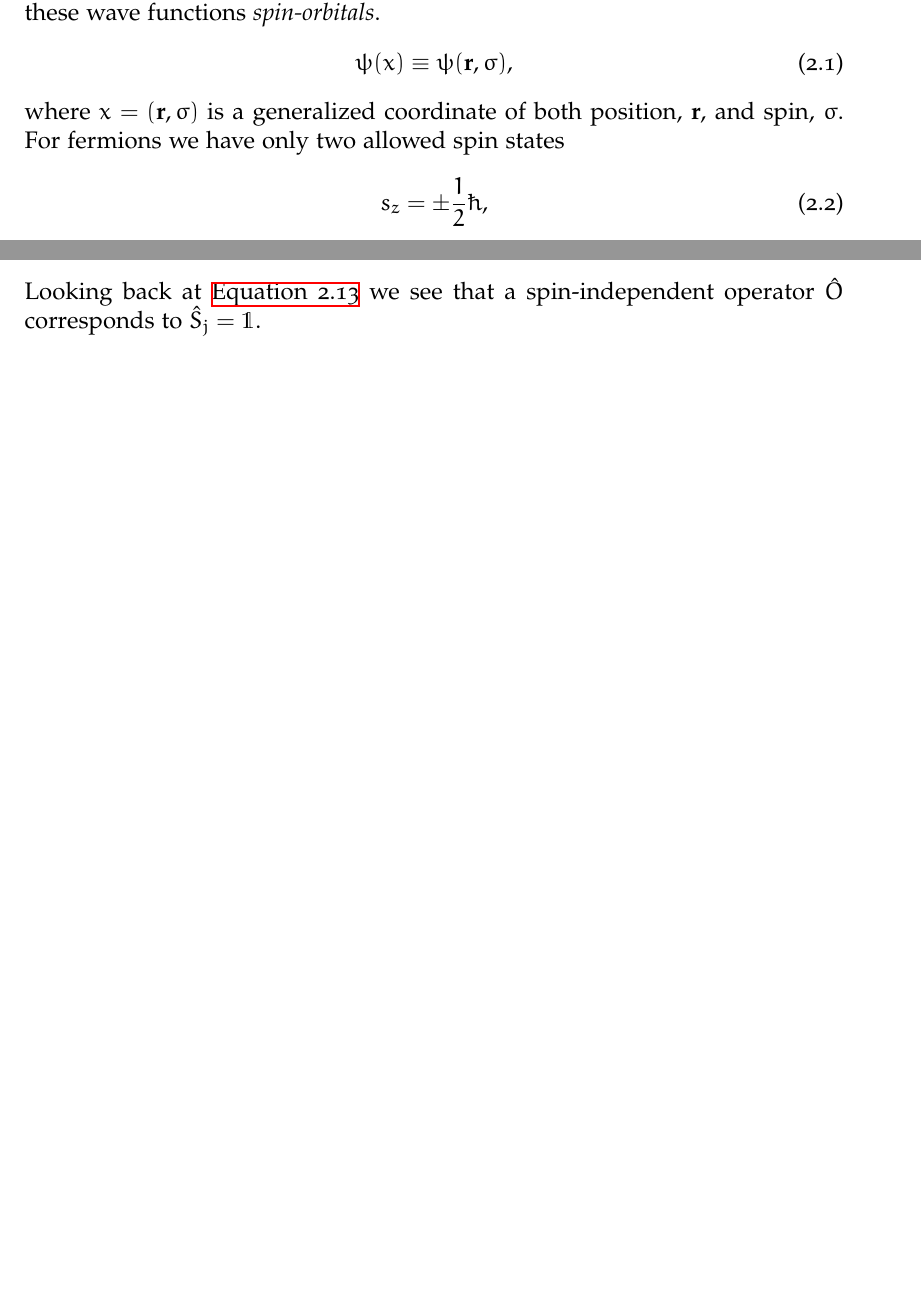
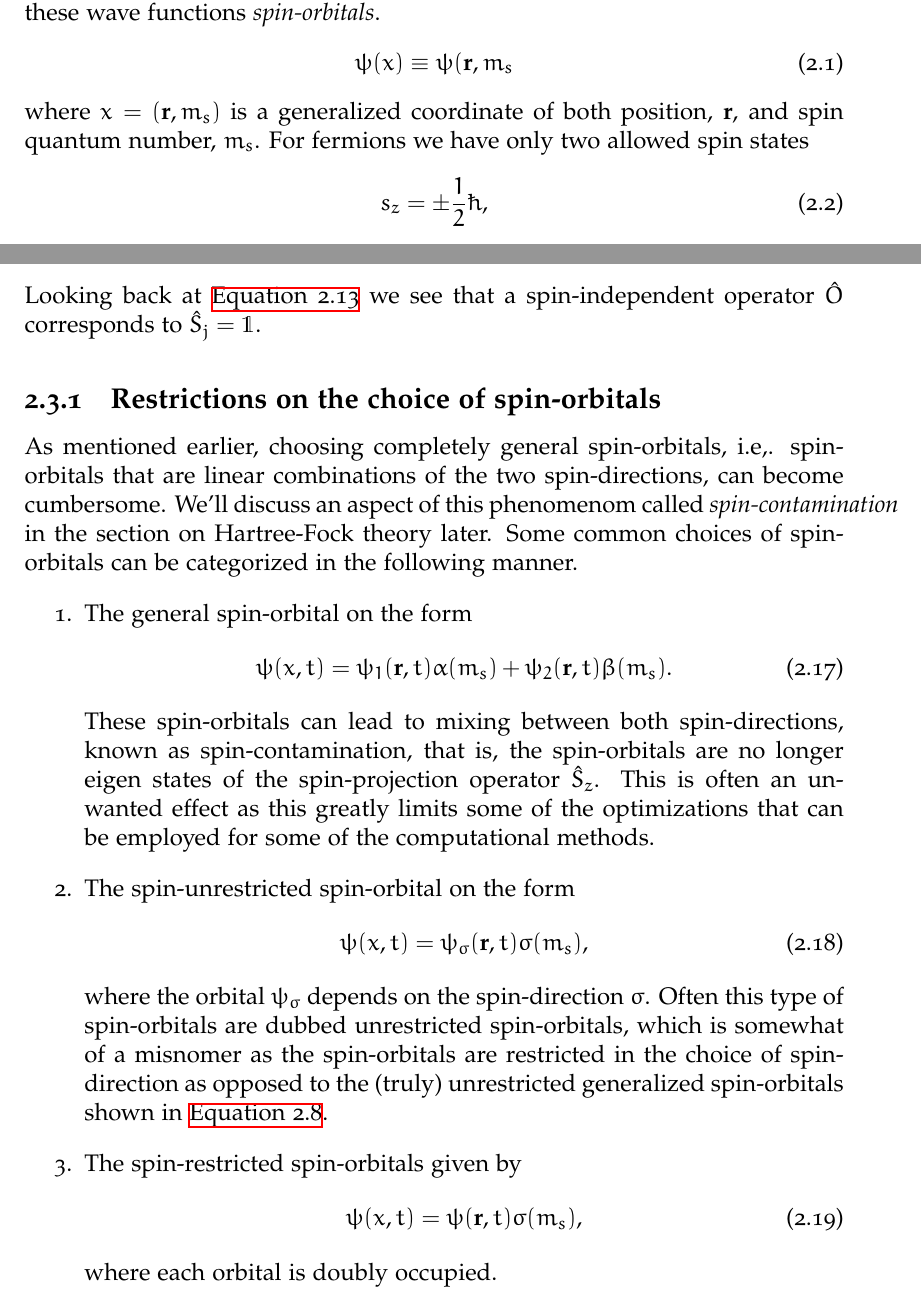
Before and after one commit to Schoyen/master-thesis, a LaTeX thesis (main.tex, which reads theory/quantum-mechanics/quantum-mechanics.tex): two parts of pages 20 and 22 of 93 before the commit and two parts of pages 20 and 22 of 95 after it, joined at a grey line, cut so that both start at the same text, the shorter picture padded with empty space. Compiled offline with XeLaTeX.

Commit message:
Discuss different types of spin-orbitals

```diff
--- a/theory/quantum-mechanics/quantum-mechanics.tex
+++ b/theory/quantum-mechanics/quantum-mechanics.tex
@@ -26,10 +26,10 @@
         spin.
         We call these wave functions \emph{spin-orbitals}.
         \begin{align}
-            \psi(x) \equiv \psi(\vf{r}, \sigma),
+            \psi(x) \equiv \psi(\vf{r}, m_s
         \end{align}
-        where $x = (\vf{r}, \sigma)$ is a generalized coordinate of both
-        position, $\vf{r}$, and spin, $\sigma$.
+        where $x = (\vf{r}, m_s)$ is a generalized coordinate of both
+        position, $\vf{r}$, and spin quantum number, $m_s$.
         For fermions we have only two allowed spin states
         \begin{align}
             s_z = \pm \half\hslash,
@@ -181,6 +176,51 @@
         \end{align}
         Looking back at \autoref{eq:example-spin-decoupling} we see that a
         spin-independent operator $\hat{O}$ corresponds to $\hat{S}_j = \1$.
+
+        \subsection{Restrictions on the choice of spin-orbitals}
+            As mentioned earlier, choosing completely general spin-orbitals,
+            i.e,. spin-orbitals that are linear combinations of the two
+            spin-directions, can become cumbersome.
+            We'll discuss an aspect of this phenomenom called
+            \emph{spin-contamination} in the section on Hartree-Fock theory
+            later.
+            % TODO: Discuss spin-contamination in relation to the completely
+            % unrestriced Hartree-Fock method.
+            Some common choices of spin-orbitals can be categorized in the
+            following manner.
+            \begin{enumerate}
+                \item The general spin-orbital on the form
+                    \begin{align}
+                        \psi(x, t)
+                        = \psi_1(\vf{r}, t) \alpha(m_s)
+                        + \psi_2(\vf{r}, t) \beta(m_s).
+                    \end{align}
+                    These spin-orbitals can lead to mixing between both
+                    spin-directions, known as spin-contamination, that is, the
+                    spin-orbitals are no longer eigen states of the
+                    spin-projection operator $\spinproj$.
+                    This is often an unwanted effect as this greatly limits some
+                    of the optimizations that can be employed for some of the
+                    computational methods.
+                \item The spin-unrestricted spin-orbital on the form
+                    \begin{align}
+                        \psi(x, t)
+                        = \psi_{\sigma}(\vf{r}, t) \sigma(m_s),
+                    \end{align}
+                    where the orbital $\psi_{\sigma}$ depends on the
+                    spin-direction $\sigma$.
+                    Often this type of spin-orbitals are dubbed unrestricted
+                    spin-orbitals, which is somewhat of a misnomer as the
+                    spin-orbitals are restricted in the choice of spin-direction
+                    as opposed to the (truly) unrestricted generalized
+                    spin-orbitals shown in \autoref{eq:general-spin-orbital}.
+                \item The spin-restricted spin-orbitals given by
+                    \begin{align}
+                        \psi(x, t)
+                        = \psi(\vf{r}, t) \sigma(m_s),
+                    \end{align}
+                    where each orbital is doubly occupied.
+            \end{enumerate}
 
     \section{Slater determinants}
         As we are working with fermions the total many-body wave function must
```
Also changed, not shown: theory/quantum-mechanics/quantum-mechanics.tex (53 more changed lines).
